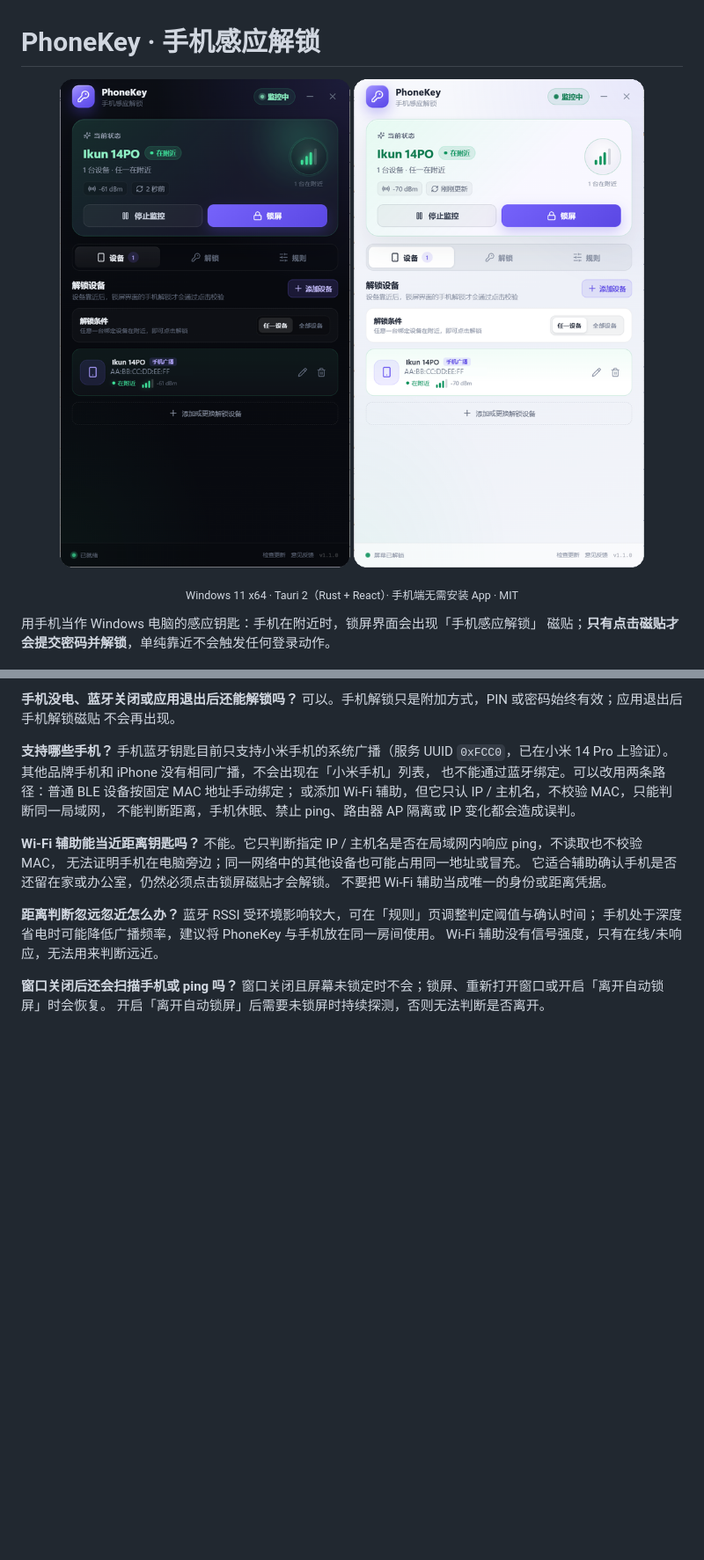
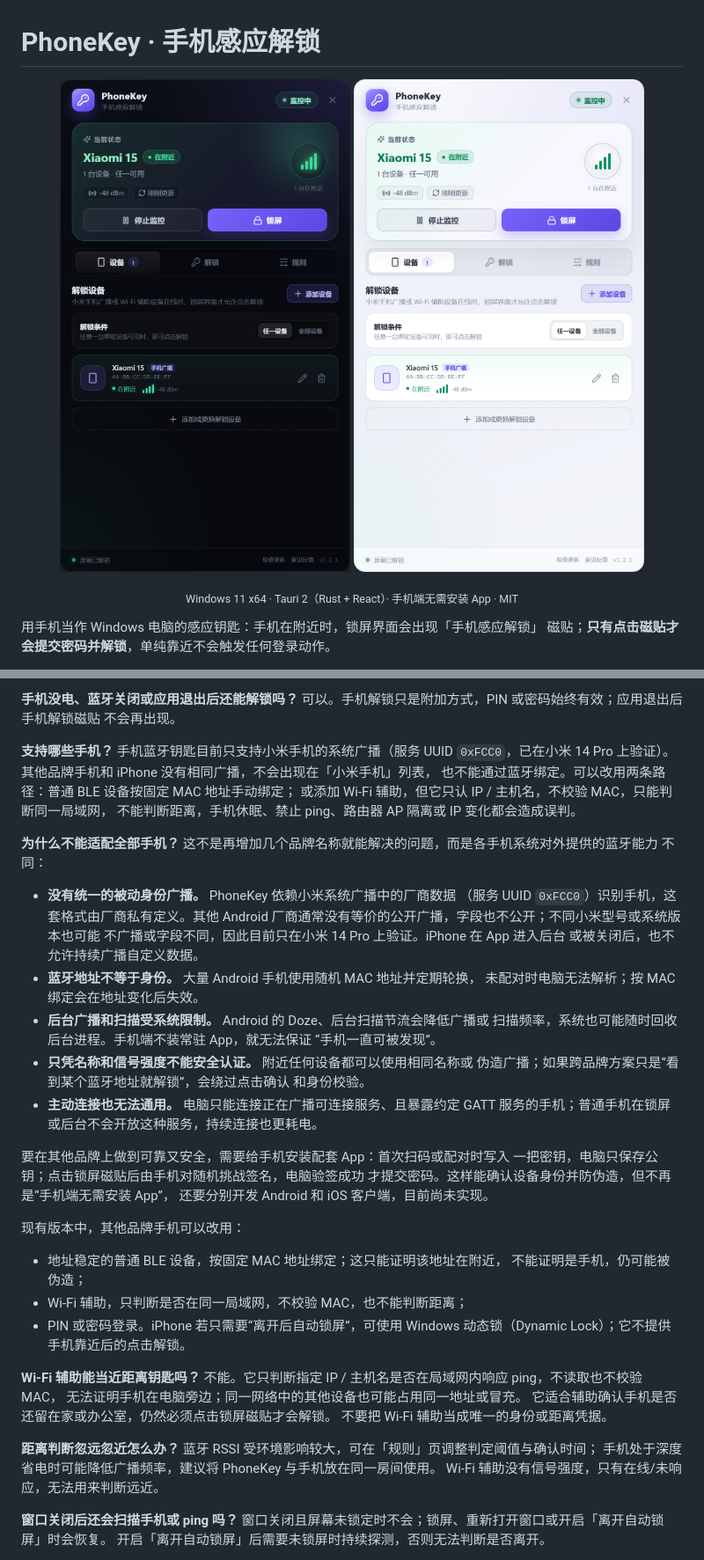
Before and after one commit to yc-2018/PhoneKey, a Markdown page: README.md, 2 parts joined by grey strips. Shown at 88% size. Rendered like a GitHub page; pictures changed too: docs/images/main-dark.png, docs/images/main-light.png; blank space fills up the shorter version.

Commit message:
更新 1.2.1 截图并补充跨品牌兼容性说明

```diff
--- a/README.md
+++ b/README.md
@@ -195,6 +195,39 @@ TPM 容器托管，凭证提供程序无法代为提交。
 或添加 Wi-Fi 辅助，但它只认 IP / 主机名，不校验 MAC，只能判断同一局域网，
 不能判断距离，手机休眠、禁止 ping、路由器 AP 隔离或 IP 变化都会造成误判。
 
+**为什么不能适配全部手机？**
+这不是再增加几个品牌名称就能解决的问题，而是各手机系统对外提供的蓝牙能力
+不同：
+
+- **没有统一的被动身份广播。** PhoneKey 依赖小米系统广播中的厂商数据
+  （服务 UUID `0xFCC0`）识别手机，这套格式由厂商私有定义。其他 Android
+  厂商通常没有等价的公开广播，字段也不公开；不同小米型号或系统版本也可能
+  不广播或字段不同，因此目前只在小米 14 Pro 上验证。iPhone 在 App 进入后台
+  或被关闭后，也不允许持续广播自定义数据。
+- **蓝牙地址不等于身份。** 大量 Android 手机使用随机 MAC 地址并定期轮换，
+  未配对时电脑无法解析；按 MAC 绑定会在地址变化后失效。
+- **后台广播和扫描受系统限制。** Android 的 Doze、后台扫描节流会降低广播或
+  扫描频率，系统也可能随时回收后台进程。手机端不装常驻 App，就无法保证
+  “手机一直可被发现”。
+- **只凭名称和信号强度不能安全认证。** 附近任何设备都可以使用相同名称或
+  伪造广播；如果跨品牌方案只是“看到某个蓝牙地址就解锁”，会绕过点击确认
+  和身份校验。
+- **主动连接也无法通用。** 电脑只能连接正在广播可连接服务、且暴露约定
+  GATT 服务的手机；普通手机在锁屏或后台不会开放这种服务，持续连接也更耗电。
+
+要在其他品牌上做到可靠又安全，需要给手机安装配套 App：首次扫码或配对时写入
+一把密钥，电脑只保存公钥；点击锁屏磁贴后由手机对随机挑战签名，电脑验签成功
+才提交密码。这样能确认设备身份并防伪造，但不再是“手机端无需安装 App”，
+还要分别开发 Android 和 iOS 客户端，目前尚未实现。
+
+现有版本中，其他品牌手机可以改用：
+
+- 地址稳定的普通 BLE 设备，按固定 MAC 地址绑定；这只能证明该地址在附近，
+  不能证明是手机，仍可能被伪造；
+- Wi-Fi 辅助，只判断是否在同一局域网，不校验 MAC，也不能判断距离；
+- PIN 或密码登录。iPhone 若只需要“离开后自动锁屏”，可使用 Windows
+  动态锁（Dynamic Lock）；它不提供手机靠近后的点击解锁。
+
 **Wi-Fi 辅助能当近距离钥匙吗？**
 不能。它只判断指定 IP / 主机名是否在局域网内响应 ping，不读取也不校验 MAC，
 无法证明手机在电脑旁边；同一网络中的其他设备也可能占用同一地址或冒充。
```
Also changed, not shown: docs/images/rules-dark-end.png, docs/images/rules-dark.png, docs/images/unlock-dark.png.
